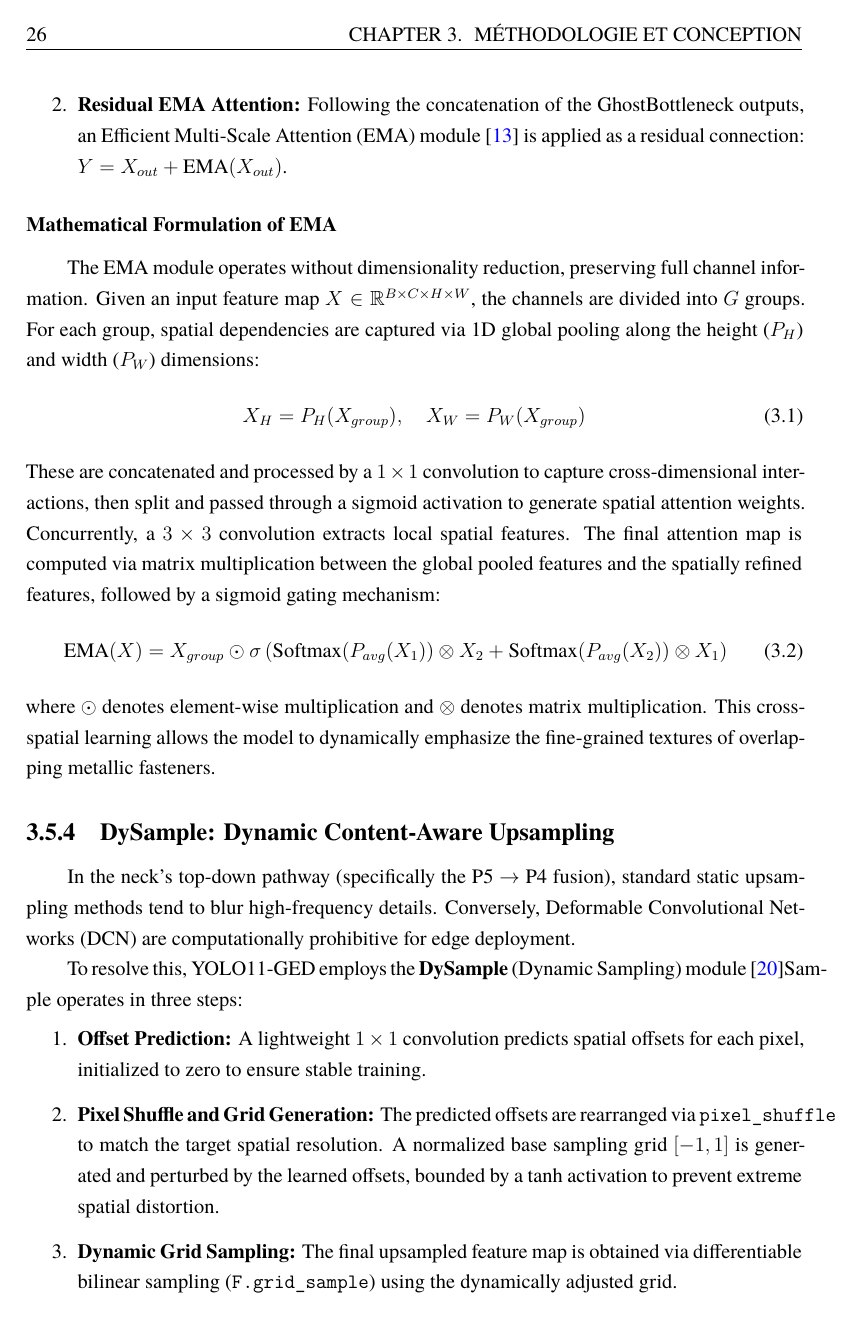
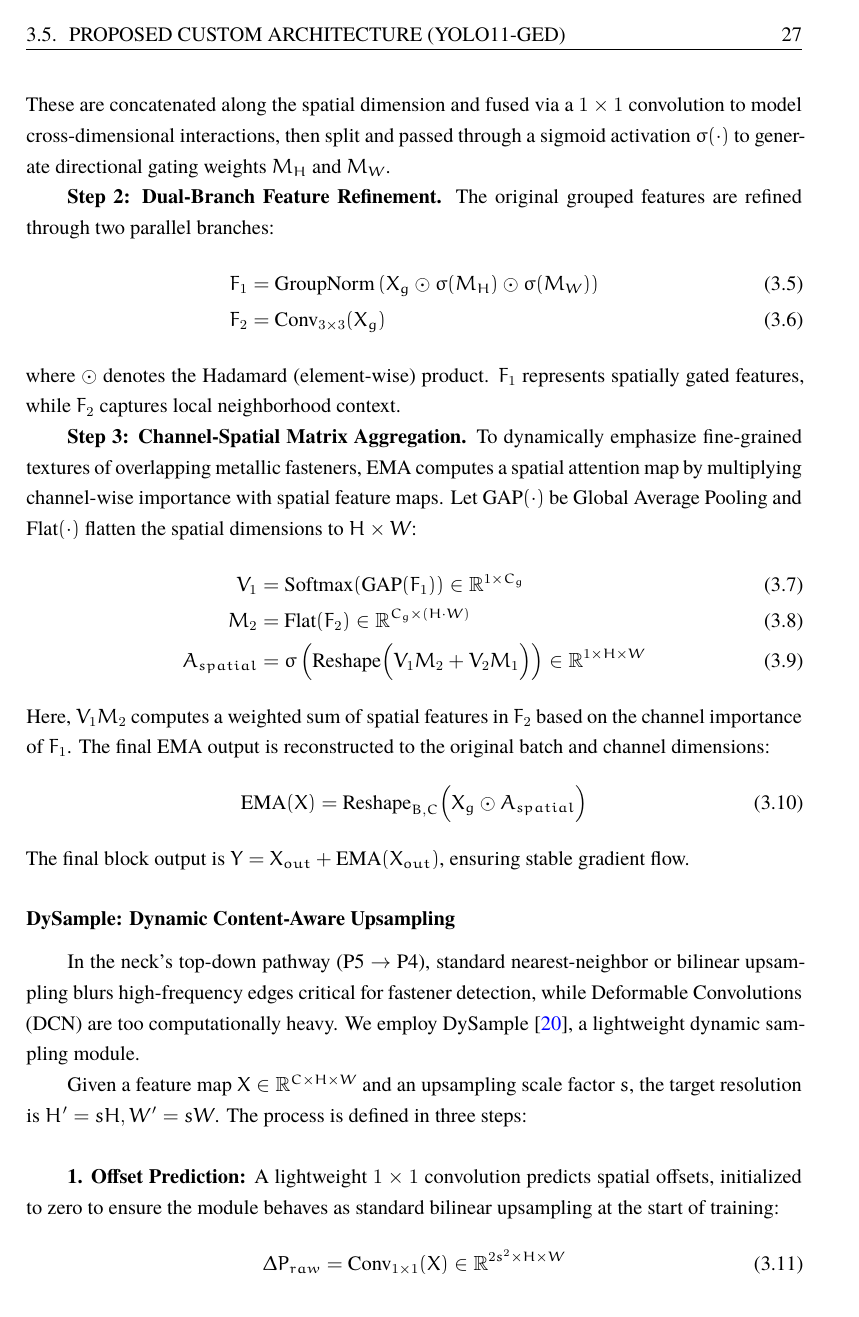
Before and after one commit to chhaytheanly/LaTeX-Minimal-setup, a LaTeX thesis (main.tex, which reads chapters/03_methodology.tex, preamble.tex): page 29 of 38 before the commit and page 30 of 40 after it. Compiled offline with XeLaTeX; a missing font is replaced by an installed copy or a similar font.

Commit message:
feat(Methodology)

```diff
--- a/chapters/03_methodology.tex
+++ b/chapters/03_methodology.tex
@@ -532,2 +485,0 @@ The \texttt{EMAc2f} class introduces two critical modifications to the standard
-    \item \textbf{Residual EMA Attention:} Following the concatenation of the GhostBottleneck outputs, an Efficient Multi-Scale Attention (EMA) module~\cite{Ouyang_2023} is applied as a residual connection: $Y = X_{out} + \text{EMA}(X_{out})$.
-\end{enumerate}
@@ -534,3 +498 @@ The \texttt{EMAc2f} class introduces two critical modifications to the standard
 
-\subsubsection{Mathematical Formulation of EMA}
-The EMA module operates without dimensionality reduction, preserving full channel information. Given an input feature map $X \in \mathbb{R}^{B \times C \times H \times W}$, the channels are divided into $G$ groups. For each group, spatial dependencies are captured via 1D global pooling along the height ($P_H$) and width ($P_W$) dimensions:
@@ -537,19 +511,38 @@ The EMA module operates without dimensionality reduction, preserving full channe
 \begin{equation}
-    X_H = P_H(X_{group}), \quad X_W = P_W(X_{group})
+    X_H = \text{Pool}_H(X_g) \in \mathbb{R}^{C_g \times H \times 1}, \quad X_W = \text{Pool}_W(X_g) \in \mathbb{R}^{C_g \times 1 \times W}
 \end{equation}
-These are concatenated and processed by a $1 \times 1$ convolution to capture cross-dimensional interactions, then split and passed through a sigmoid activation to generate spatial attention weights. Concurrently, a $3 \times 3$ convolution extracts local spatial features. The final attention map is computed via matrix multiplication between the global pooled features and the spatially refined features, followed by a sigmoid gating mechanism:
+These are concatenated along the spatial dimension and fused via a $1 \times 1$ convolution to model cross-dimensional interactions, then split and passed through a sigmoid activation $\sigma(\cdot)$ to generate directional gating weights $M_H$ and $M_W$.
+
+\textbf{Step 2: Dual-Branch Feature Refinement.}
+The original grouped features are refined through two parallel branches:
+\begin{align}
+    F_1 &= \text{GroupNorm}\left(X_g \odot \sigma(M_H) \odot \sigma(M_W)\right) \\
+    F_2 &= \text{Conv}_{3 \times 3}(X_g)
+\end{align}
+where $\odot$ denotes the Hadamard (element-wise) product. $F_1$ represents spatially gated features, while $F_2$ captures local neighborhood context.
+
+\textbf{Step 3: Channel-Spatial Matrix Aggregation.}
+To dynamically emphasize fine-grained textures of overlapping metallic fasteners, EMA computes a spatial attention map by multiplying channel-wise importance with spatial feature maps. Let $\text{GAP}(\cdot)$ be Global Average Pooling and $\text{Flat}(\cdot)$ flatten the spatial dimensions to $H \times W$:
+\begin{align}
+    V_1 &= \text{Softmax}(\text{GAP}(F_1)) \in \mathbb{R}^{1 \times C_g} \\
+    M_2 &= \text{Flat}(F_2) \in \mathbb{R}^{C_g \times (H \cdot W)} \\
+    A_{spatial} &= \sigma\left( \text{Reshape}\Big( V_1 M_2 + V_2 M_1 \Big) \right) \in \mathbb{R}^{1 \times H \times W}
+\end{align}
+Here, $V_1 M_2$ computes a weighted sum of spatial features in $F_2$ based on the channel importance of $F_1$. The final EMA output is reconstructed to the original batch and channel dimensions:
 \begin{equation}
-    \text{EMA}(X) = X_{group} \odot \sigma \left( \text{Softmax}(P_{avg}(X_1)) \otimes X_2 + \text{Softmax}(P_{avg}(X_2)) \otimes X_1 \right)
+    \text{EMA}(X) = \text{Reshape}_{B, C}\Big( X_g \odot A_{spatial} \Big)
 \end{equation}
-where $\odot$ denotes element-wise multiplication and $\otimes$ denotes matrix multiplication. This cross-spatial learning allows the model to dynamically emphasize the fine-grained textures of overlapping metallic fasteners.
+The final block output is $Y = X_{out} + \text{EMA}(X_{out})$, ensuring stable gradient flow.
 
-\subsection{DySample: Dynamic Content-Aware Upsampling}
-In the neck's top-down pathway (specifically the P5 $\rightarrow$ P4 fusion), standard static upsampling methods tend to blur high-frequency details. Conversely, Deformable Convolutional Networks (DCN) are computationally prohibitive for edge deployment.
+\subsubsection{DySample: Dynamic Content-Aware Upsampling}
+In the neck's top-down pathway (P5 $\rightarrow$ P4), standard nearest-neighbor or bilinear upsampling blurs high-frequency edges critical for fastener detection, while Deformable Convolutions (DCN) are too computationally heavy. We employ DySample~\cite{zhao2025dyglnethybridgloballocalfeature}, a lightweight dynamic sampling module.
 
-To resolve this, YOLO11-GED employs the \textbf{DySample} (Dynamic Sampling) module~\cite{zhao2025dyglnethybridgloballocalfeature}Sample operates in three steps:
-\begin{enumerate}
-    \item \textbf{Offset Prediction:} A lightweight $1 \times 1$ convolution predicts spatial offsets for each pixel, initialized to zero to ensure stable training.
-    \item \textbf{Pixel Shuffle and Grid Generation:} The predicted offsets are rearranged via \texttt{pixel\_shuffle} to match the target spatial resolution. A normalized base sampling grid $[-1, 1]$ is generated and perturbed by the learned offsets, bounded by a $\tanh$ activation to prevent extreme spatial distortion.
-    \item \textbf{Dynamic Grid Sampling:} The final upsampled feature map is obtained via differentiable bilinear sampling (\texttt{F.grid\_sample}) using the dynamically adjusted grid.
-\end{enumerate}
-This allows the network to adaptively ``look around'' adjacent pixels based on local content, effectively sharpening the upsampled features of small, densely packed fasteners at a fraction of the computational cost of DCN.
+Given a feature map $X \in \mathbb{R}^{C \times H \times W}$ and an upsampling scale factor $s$, the target resolution is $H' = sH, W' = sW$. The process is defined in three steps:\\
+
+\textbf{1. Offset Prediction:} A lightweight $1 \times 1$ convolution predicts spatial offsets, initialized to zero to ensure the module behaves as standard bilinear upsampling at the start of training:
+\begin{equation}
+    \Delta P_{raw} = \text{Conv}_{1 \times 1}(X) \in \mathbb{R}^{2s^2 \times H \times W}
+\end{equation}
+
+\textbf{2. Grid Generation and Bounding:} The offsets are rearranged via pixel shuffle to match the target resolution, yielding $\Delta P \in \mathbb{R}^{2 \times H' \times W'}$. A normalized base sampling grid $G_{base} \in [-1, 1]^{H' \times W' \times 2}$ is generated. To prevent extreme spatial distortion and ensure training stability, the offsets are bounded using a $\tanh$ activation and scaled by a factor $\lambda$:
+\begin{equation}
--- a/preamble.tex
+++ b/preamble.tex
@@ -44,6 +44,7 @@
 \usepackage{amsmath}
 \usepackage{amssymb}
 \usepackage{amsfonts}
+\usepackage{eulervm}
 \usepackage{listings}
 \usepackage{xcolor}
 \usepackage{setspace}
@@ -53,7 +54,7 @@
 \usepackage{float}
 \restylefloat{table}
 \restylefloat{figure}
-
+\usepackage{multicol}
 \usepackage{tikz}
 \usetikzlibrary{
     arrows.meta,
```
Also changed, not shown: figures/chapter3/Dysample.png (added), figures/chapter3/EMAc2f.png (added), figures/chapter3/ground-truth.png (added), figures/chapter3/original.png (added), figures/project/high-diagram.png (deleted), chapters/03_methodology.tex (101 more changed lines).
